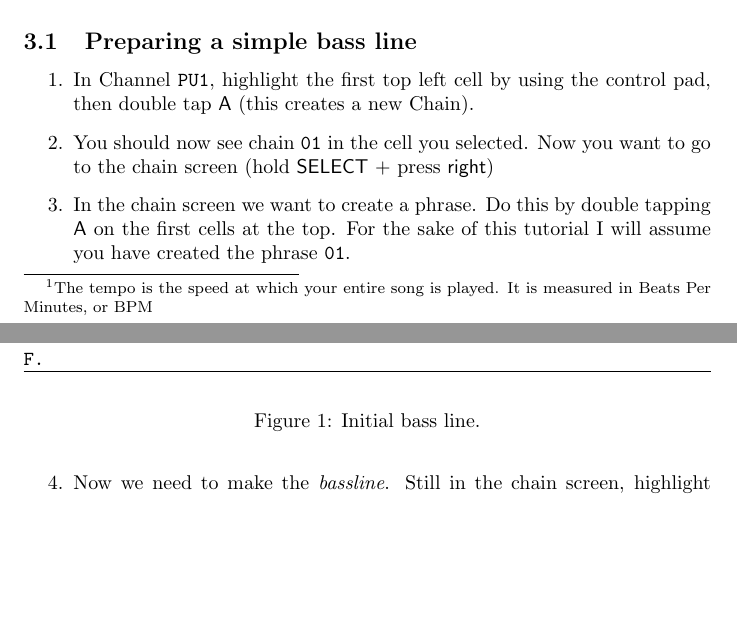
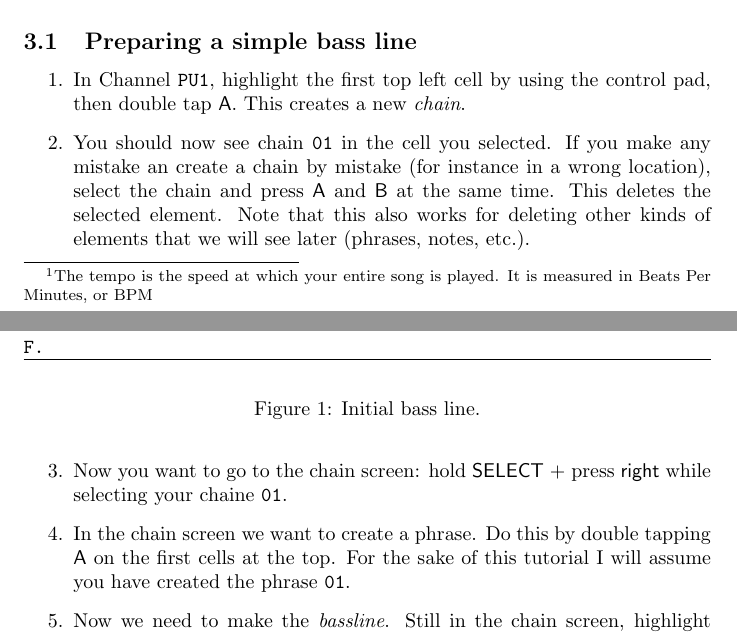
Before and after one commit to Ezwen/lsdj-begginers-tutorial, a LaTeX paper (lsdj-tutorial.tex): two parts of pages 2 and 3 of 9, joined at a grey line, cut so that both start at the same text, the shorter picture padded with empty space. Compiled offline with pdfLaTeX.

Commit message:
Clarify some text + add hint on how to delete elements (A+B)

```diff
--- a/lsdj-tutorial.tex
+++ b/lsdj-tutorial.tex
@@ -96,9 +96,11 @@ First we'll start with a simple bassline, then we'll create a bass instrument.
 
 \begin{enumerate}
 
-\item In Channel \gbtxt{PU1}, highlight the first top left cell by using the control pad, then double tap \bA (this creates a new Chain).
+\item In Channel \gbtxt{PU1}, highlight the first top left cell by using the control pad, then double tap \bA. This creates a new \textit{chain}.
 
-\item You should now see chain \gbtxt{01} in the cell you selected. Now you want to go to the chain screen (hold \bSelect + press \bRight)
+\item You should now see chain \gbtxt{01} in the cell you selected. If you make any mistake an create a chain by mistake (for instance in a wrong location), select the chain and press \bA and \bB at the same time. This deletes the selected element. Note that this also works for deleting other kinds of elements that we will see later (phrases, notes, etc.).
+
+\item Now you want to go to the chain screen: hold \bSelect + press \bRight while selecting your chaine \gbtxt{01}.
 
 \item In the chain screen we want to create a phrase. Do this by double tapping \bA on the first cells at the top. For the sake of this tutorial I will assume you have created the phrase \gbtxt{01}.
 
```
